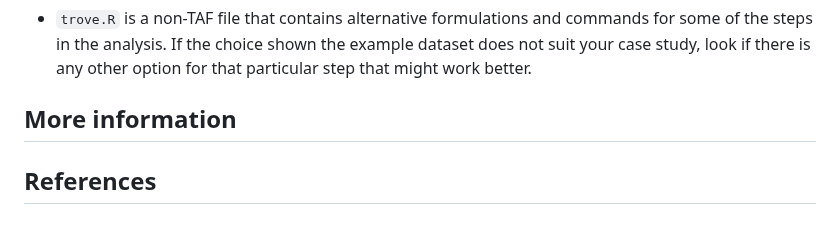
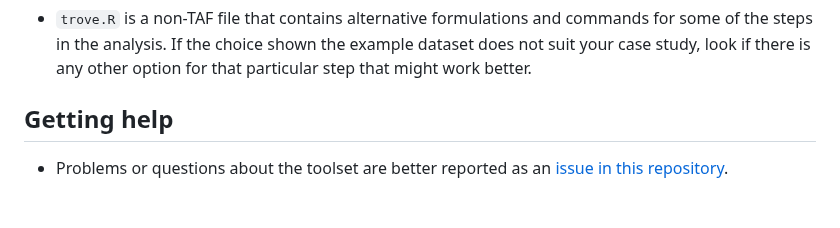
Before and after one commit to ices-tools-prod/WKREBUILD_toolset, a Markdown page: README.md, the part around the change. GitHub-like rendering.

```diff
--- a/README.md
+++ b/README.md
@@ -75,6 +75,6 @@ A new repository should contain the following folder and tree structure, which i
 
 - `trove.R` is a non-TAF file that contains alternative formulations and commands for some of the steps in the analysis. If the choice shown the example dataset does not suit your case study, look if there is any other option for that particular step that might work better.
 
-## More information
+## Getting help
 
-## References
+- Problems or questions about the toolset are better reported as an [issue in this repository](https://github.com/iagomosqueira/WKREBUILD_toolset/issues).
```
